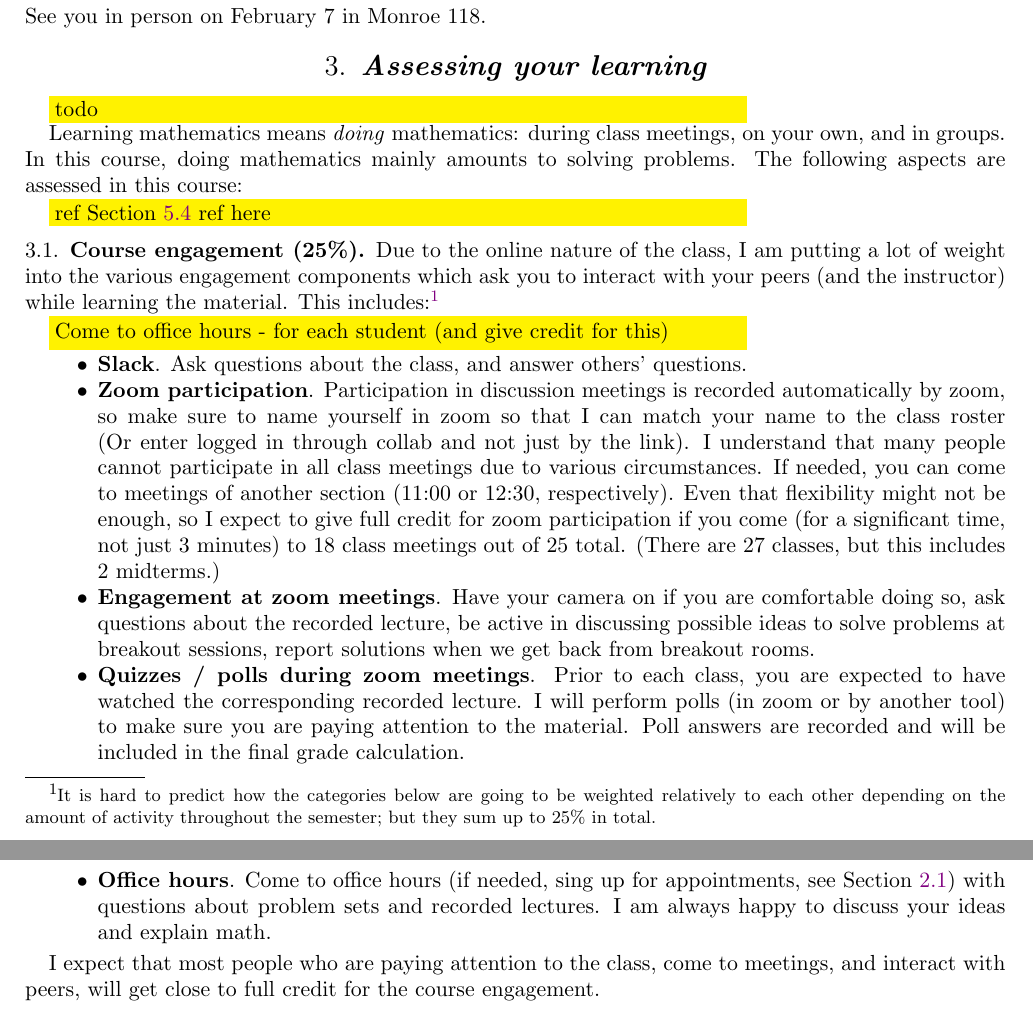
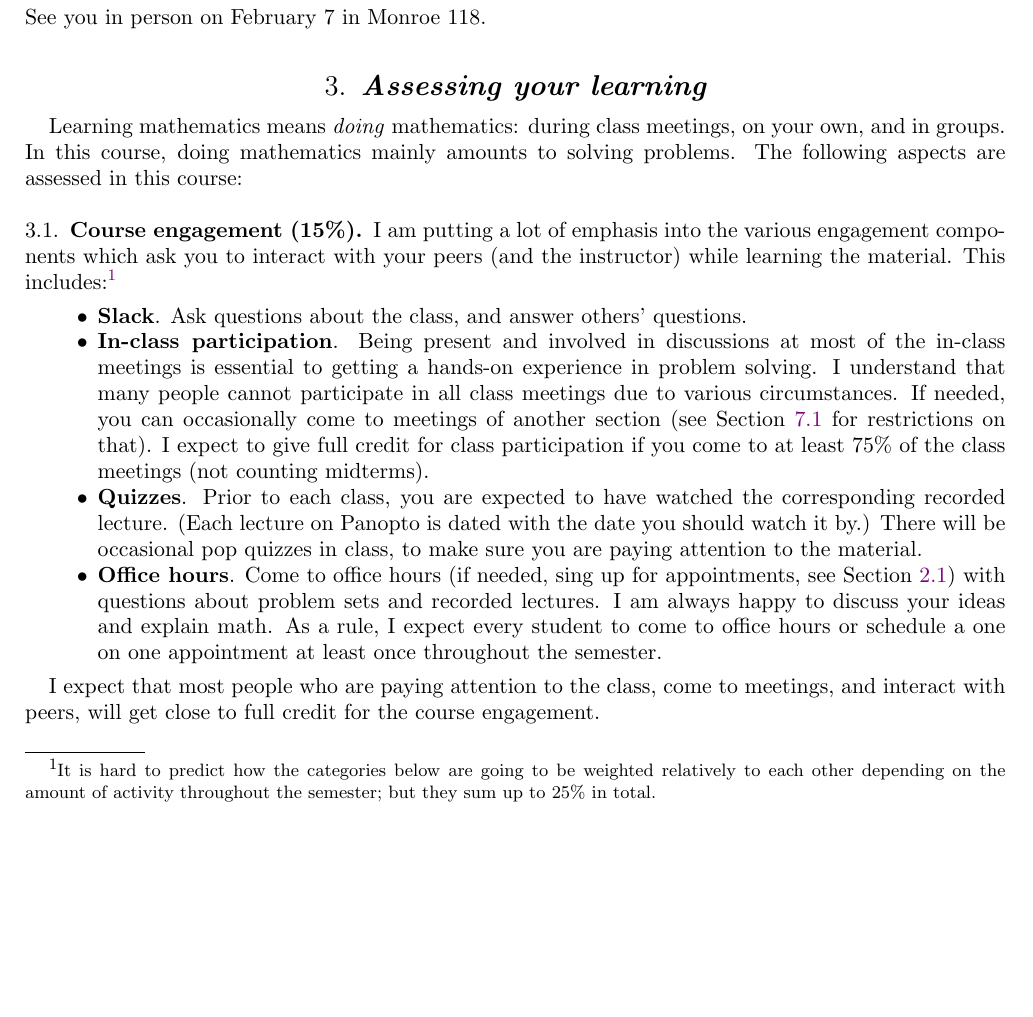
Before and after one commit to lenis2000/Syllabi, a LaTeX paper (Syllabus_3100_s22.tex): two parts of pages 3 and 4 of 7 before the commit and part of page 3 of 7 after it, the two joined at a grey line, cut so that both start at the same text, the shorter picture padded with empty space. Compiled offline with pdfLaTeX.

Commit message:
update Syllabus_3100_s22.tex at Mon Jan 17 23:43:20 EST 2022

```diff
--- a/Syllabus_3100_s22.tex
+++ b/Syllabus_3100_s22.tex
@@ -258,53 +258,44 @@ Since classes and office hours are online until February 4, 2022, here is a chec
 \end{enumerate}
 See you in person on February 7 in Monroe 118.
 
-
 \section{Assessing your learning}
-
-\colorbox{yellow}{\parbox{.7\textwidth}{todo}}
 
 Learning mathematics means \emph{doing} mathematics: during class meetings, on your own, and in groups.
 In this course, doing mathematics mainly amounts to solving problems.
 The following aspects are assessed in this course:
 
-\colorbox{yellow}{\parbox{.7\textwidth}{ref \Cref{sub:problem_solving}
-ref here}}
+\subsection{Course engagement (15\%)}
 
-\subsection{Course engagement (25\%)}
-
-Due to the online nature of the class, I am putting a lot of weight
+I am putting a lot of emphasis
 into the various engagement components which ask you to interact with
 your peers (and the instructor) while learning the material. This includes:\footnote{It is
 hard to predict how the categories below are going to be weighted relatively to each other
 depending on the amount of activity throughout the semester; but they sum up to 25\% in total.}
 
-\colorbox{yellow}{\parbox{.7\textwidth}{Come to office hours - for each student (and give credit for this)}}
-
 \begin{itemize}
 	\item \textbf{Slack}. Ask questions about the class, and answer others' questions.
-	\item \textbf{Zoom participation}. Participation in discussion meetings is recorded automatically by zoom,
-		so make sure to name yourself in zoom so that I can match your name to the class roster
-		(Or enter logged in through collab and not just by the link).
+	\item \textbf{In-class participation}.
+		Being present and involved in discussions at most of the in-class meetings
+		is essential to getting a hands-on experience
+		in problem solving.
 		I understand that many people cannot participate in all class meetings due to various
-		circumstances. If needed,
-		you can come to meetings of another section (11:00 or 12:30, respectively).
-		Even that flexibility might not be enough, so I expect to give full credit for zoom participation
-		if you come (for a significant time, not just 3 minutes) to 18 class meetings out of 25 total.
-		(There are 27 classes, but this includes 2 midterms.)
-	\item \textbf{Engagement at zoom meetings}.
-		Have your camera on if you are comfortable doing so,
-		ask questions about the recorded
-		lecture, be active in discussing possible ideas to solve problems at breakout sessions,
-		report solutions when we get back from breakout rooms.
-	\item \textbf{Quizzes / polls during zoom meetings}.
+		circumstances.
+		If needed,
+		you can occasionally come to meetings of another section (see \Cref{sub:another_section_going}
+		for restrictions on that).
+		I expect to give full credit for class participation
+		if you come to at least 75\% of the class meetings (not counting midterms).
+	\item \textbf{Quizzes}.
 		Prior to each class, you are expected to have watched the corresponding recorded lecture.
-		I will perform polls (in zoom or by another tool)
+		(Each lecture on Panopto is dated with the date you should watch it by.)
+		There will be occasional pop quizzes in class,
 		to make sure you are paying attention to the material.
-		Poll answers are recorded and will be included in the final grade calculation.
 	\item \textbf{Office hours}. Come to office hours (if needed,
 		sing up for appointments, see \Cref{sub:meeting_times})
 		with questions about problem sets and recorded lectures.
 		I am always happy to discuss your ideas and explain math.
+		As a rule, I expect every student to come to office hours or schedule a one on one appointment
+		at least once throughout the semester.
 \end{itemize}
 
 I expect that most people who are paying attention to the class,
```
Also changed, not shown: Syllabus_3100_s22.tex (6 more changed lines).
